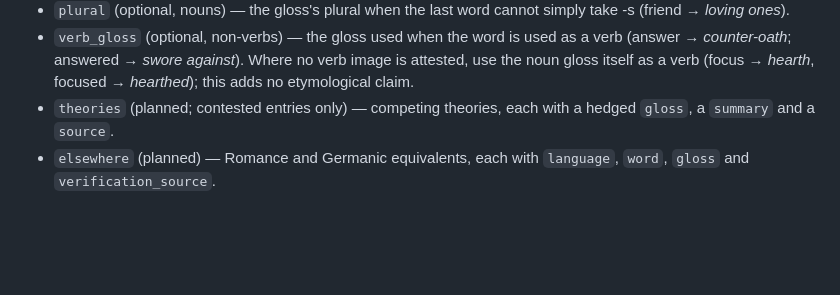
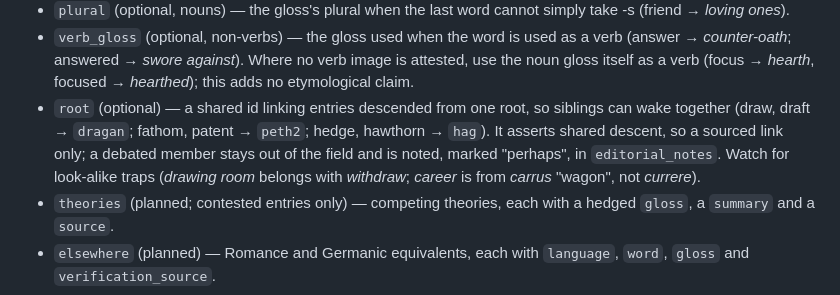
Before and after one commit to curtrode/dormant, a Markdown page: editorial.md, the part around the change. Rendered like a GitHub page; blank space fills up the shorter version.

```diff
--- a/editorial.md
+++ b/editorial.md
@@ -173,6 +173,13 @@ Each entry should include:
   used as a verb (answer → *counter-oath*; answered → *swore against*). Where
   no verb image is attested, use the noun gloss itself as a verb (focus →
   *hearth*, focused → *hearthed*); this adds no etymological claim.
+- `root` (optional) — a shared id linking entries descended from one
+  root, so siblings can wake together (draw, draft → `dragan`; fathom,
+  patent → `peth2`; hedge, hawthorn → `hag`). It asserts shared descent,
+  so a sourced link only; a debated member stays out of the field and
+  is noted, marked "perhaps", in `editorial_notes`. Watch for look-alike
+  traps (*drawing room* belongs with *withdraw*; *career* is from
+  *carrus* "wagon", not *currere*).
 - `theories` (planned; contested entries only) — competing theories,
   each with a hedged `gloss`, a `summary` and a `source`.
 - `elsewhere` (planned) — Romance and Germanic equivalents, each with
```
Also changed, not shown: README.md (+27 -13 lines).
